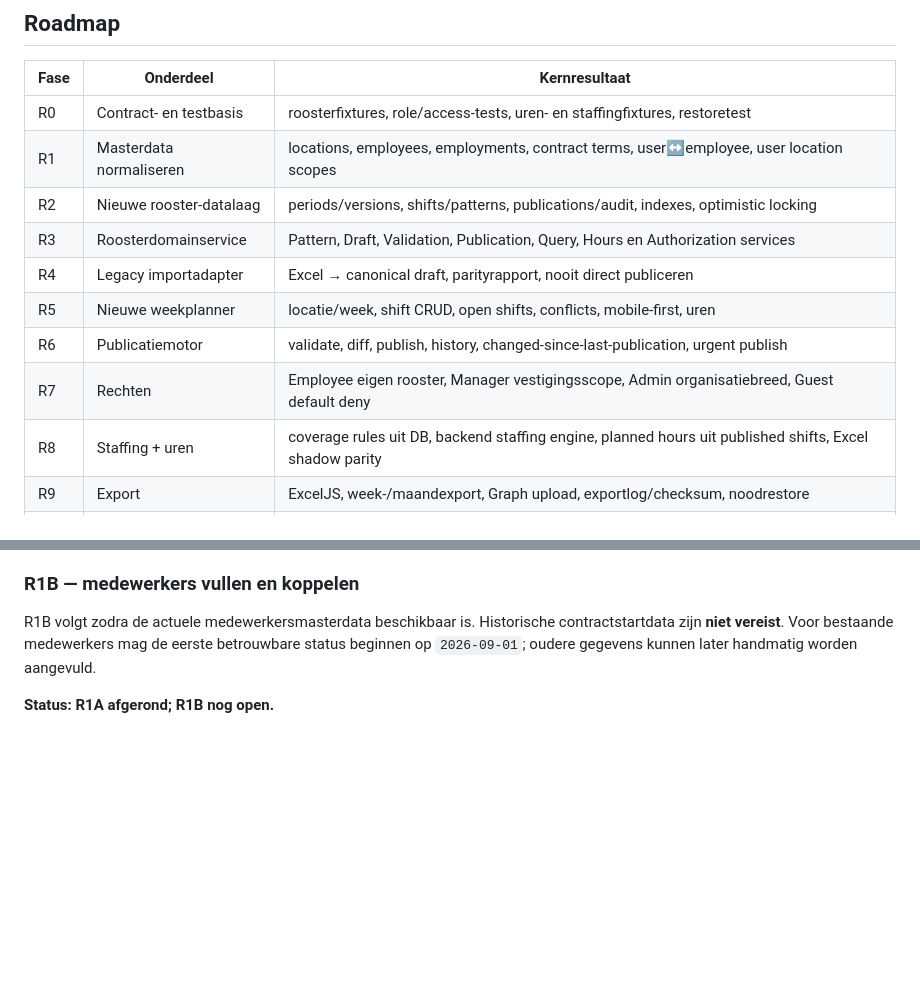
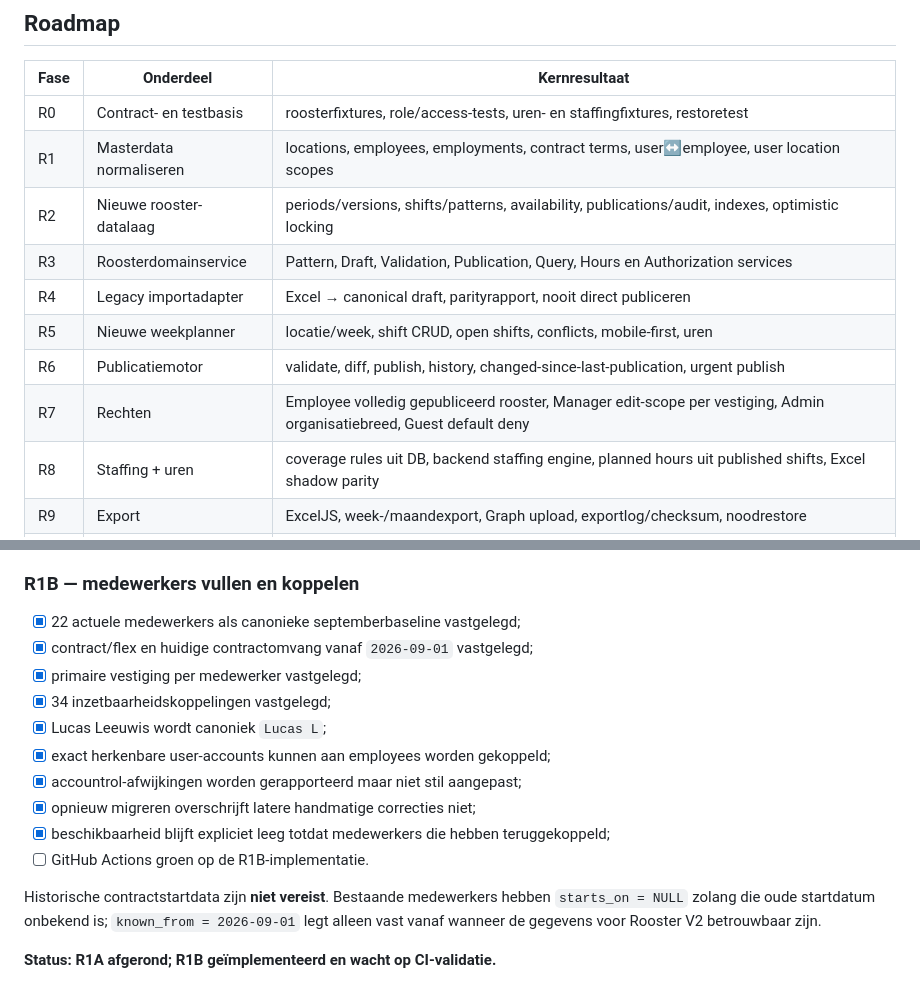
Before and after one commit to Michael-Kr26/Sport-Society-Overview, a Markdown page: docs/rooster-v2-roadmap.md, 2 parts joined by grey strips. GitHub-like rendering; blank space fills up the shorter version.

Commit message:
R1B: werk roadmapstatus bij

```diff
--- a/docs/rooster-v2-roadmap.md
+++ b/docs/rooster-v2-roadmap.md
@@ -10,12 +10,12 @@
 |---|---|---|
 | R0 | Contract- en testbasis | roosterfixtures, role/access-tests, uren- en staffingfixtures, restoretest |
 | R1 | Masterdata normaliseren | locations, employees, employments, contract terms, user↔employee, user location scopes |
-| R2 | Nieuwe rooster-datalaag | periods/versions, shifts/patterns, publications/audit, indexes, optimistic locking |
+| R2 | Nieuwe rooster-datalaag | periods/versions, shifts/patterns, availability, publications/audit, indexes, optimistic locking |
 | R3 | Roosterdomainservice | Pattern, Draft, Validation, Publication, Query, Hours en Authorization services |
 | R4 | Legacy importadapter | Excel → canonical draft, parityrapport, nooit direct publiceren |
 | R5 | Nieuwe weekplanner | locatie/week, shift CRUD, open shifts, conflicts, mobile-first, uren |
 | R6 | Publicatiemotor | validate, diff, publish, history, changed-since-last-publication, urgent publish |
-| R7 | Rechten | Employee eigen rooster, Manager vestigingsscope, Admin organisatiebreed, Guest default deny |
+| R7 | Rechten | Employee volledig gepubliceerd rooster, Manager edit-scope per vestiging, Admin organisatiebreed, Guest default deny |
 | R8 | Staffing + uren | coverage rules uit DB, backend staffing engine, planned hours uit published shifts, Excel shadow parity |
 | R9 | Export | ExcelJS, week-/maandexport, Graph upload, exportlog/checksum, noodrestore |
 | R10 | Cutover | rooster.sportsocietyoverview.net, database officiële roosterbron, feature flags, monitoring |
@@ -70,6 +70,17 @@ R1 wordt in twee delen uitgevoerd zodat de nieuwe relationele structuur niet hoe
 
 ### R1B — medewerkers vullen en koppelen
 
-R1B volgt zodra de actuele medewerkersmasterdata beschikbaar is. Historische contractstartdata zijn **niet vereist**. Voor bestaande medewerkers mag de eerste betrouwbare status beginnen op `2026-09-01`; oudere gegevens kunnen later handmatig worden aangevuld.
+- [x] 22 actuele medewerkers als canonieke septemberbaseline vastgelegd;
+- [x] contract/flex en huidige contractomvang vanaf `2026-09-01` vastgelegd;
+- [x] primaire vestiging per medewerker vastgelegd;
+- [x] 34 inzetbaarheidskoppelingen vastgelegd;
+- [x] Lucas Leeuwis wordt canoniek `Lucas L`;
+- [x] exact herkenbare user-accounts kunnen aan employees worden gekoppeld;
+- [x] accountrol-afwijkingen worden gerapporteerd maar niet stil aangepast;
+- [x] opnieuw migreren overschrijft latere handmatige correcties niet;
+- [x] beschikbaarheid blijft expliciet leeg totdat medewerkers die hebben teruggekoppeld;
+- [ ] GitHub Actions groen op de R1B-implementatie.
 
-**Status: R1A afgerond; R1B nog open.**
+Historische contractstartdata zijn **niet vereist**. Bestaande medewerkers hebben `starts_on = NULL` zolang die oude startdatum onbekend is; `known_from = 2026-09-01` legt alleen vast vanaf wanneer de gegevens voor Rooster V2 betrouwbaar zijn.
+
+**Status: R1A afgerond; R1B geïmplementeerd en wacht op CI-validatie.**
```
